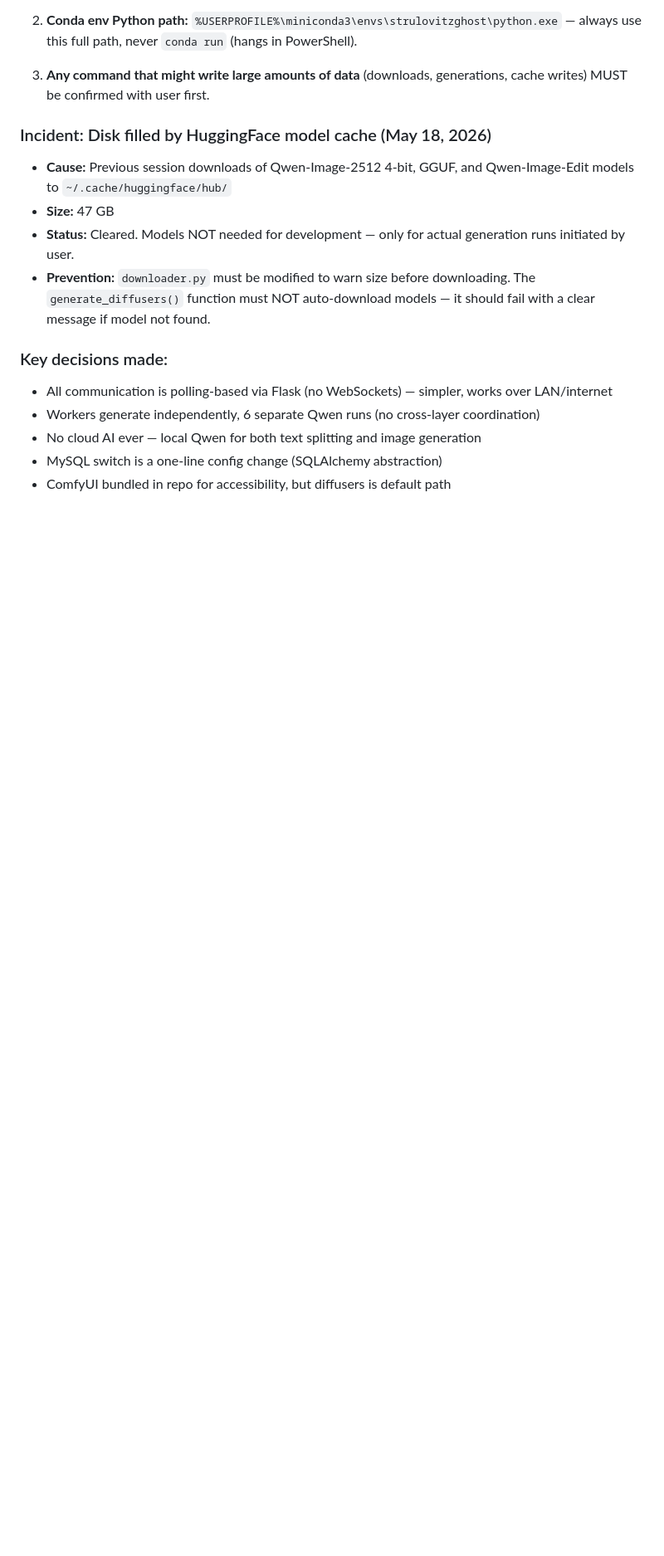
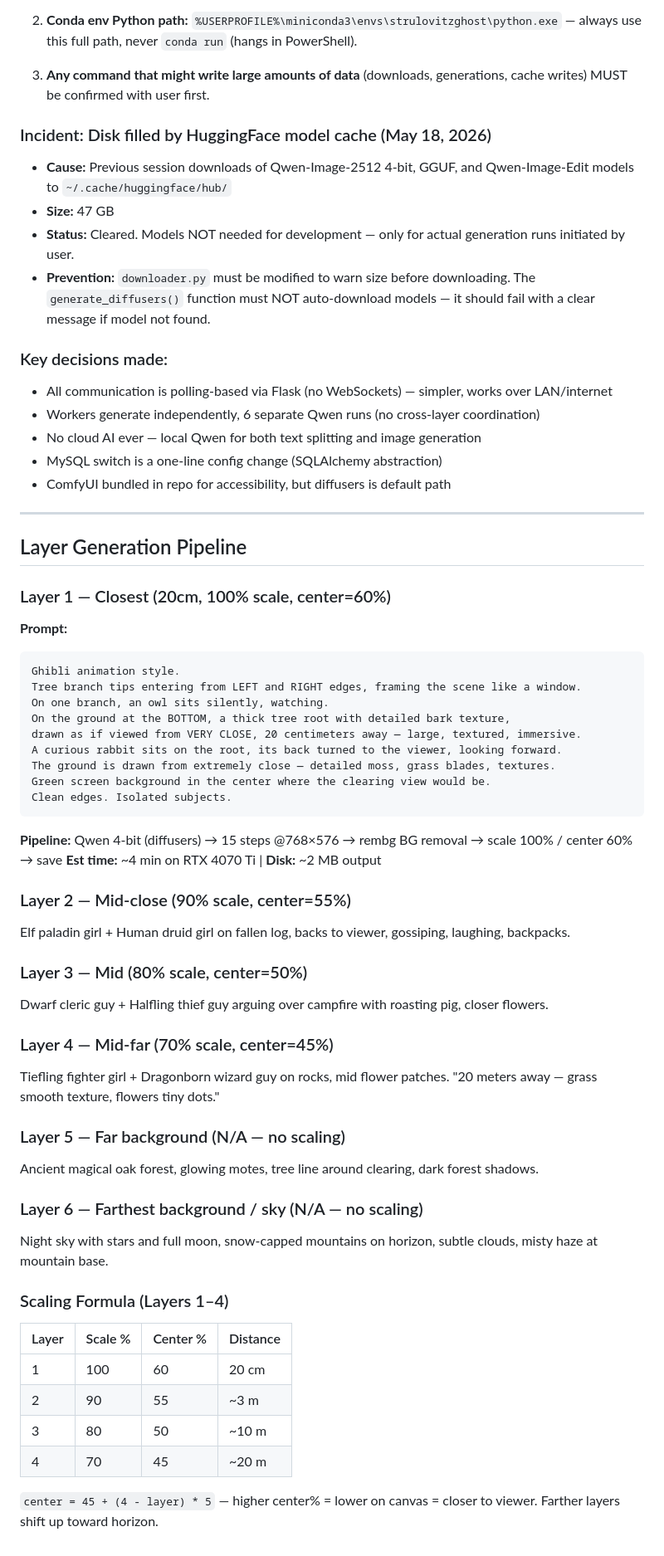
Before and after one commit to strulovitz/StrulovitzGhost, a Markdown page: docs/MEMORY.md, the part around the change. Shown at 83% size. Rendered like a GitHub page; blank space fills up the shorter version.

Commit message:
Layer generation pipeline: Layer 1 plan + full 6-layer scaling formula

````diff
--- a/docs/MEMORY.md
+++ b/docs/MEMORY.md
@@ -50,3 +50,48 @@ Preserved context, decisions, and direction.
 - No cloud AI ever — local Qwen for both text splitting and image generation
 - MySQL switch is a one-line config change (SQLAlchemy abstraction)
 - ComfyUI bundled in repo for accessibility, but diffusers is default path
+
+---
+
+## Layer Generation Pipeline
+
+### Layer 1 — Closest (20cm, 100% scale, center=60%)
+**Prompt:**
+```
+Ghibli animation style.
+Tree branch tips entering from LEFT and RIGHT edges, framing the scene like a window.
+On one branch, an owl sits silently, watching.
+On the ground at the BOTTOM, a thick tree root with detailed bark texture,
+drawn as if viewed from VERY CLOSE, 20 centimeters away — large, textured, immersive.
+A curious rabbit sits on the root, its back turned to the viewer, looking forward.
+The ground is drawn from extremely close — detailed moss, grass blades, textures.
+Green screen background in the center where the clearing view would be.
+Clean edges. Isolated subjects.
+```
+**Pipeline:** Qwen 4-bit (diffusers) → 15 steps @768×576 → rembg BG removal → scale 100% / center 60% → save
+**Est time:** ~4 min on RTX 4070 Ti | **Disk:** ~2 MB output
+
+### Layer 2 — Mid-close (90% scale, center=55%)
+Elf paladin girl + Human druid girl on fallen log, backs to viewer, gossiping, laughing, backpacks.
+
+### Layer 3 — Mid (80% scale, center=50%)
+Dwarf cleric guy + Halfling thief guy arguing over campfire with roasting pig, closer flowers.
+
+### Layer 4 — Mid-far (70% scale, center=45%)
+Tiefling fighter girl + Dragonborn wizard guy on rocks, mid flower patches. "20 meters away — grass smooth texture, flowers tiny dots."
+
+### Layer 5 — Far background (N/A — no scaling)
+Ancient magical oak forest, glowing motes, tree line around clearing, dark forest shadows.
+
+### Layer 6 — Farthest background / sky (N/A — no scaling)
+Night sky with stars and full moon, snow-capped mountains on horizon, subtle clouds, misty haze at mountain base.
+
+### Scaling Formula (Layers 1–4)
+| Layer | Scale % | Center % | Distance |
+|-------|---------|----------|----------|
+| 1     | 100     | 60       | 20 cm    |
+| 2     | 90      | 55       | ~3 m     |
+| 3     | 80      | 50       | ~10 m    |
+| 4     | 70      | 45       | ~20 m    |
+
+`center = 45 + (4 - layer) * 5` — higher center% = lower on canvas = closer to viewer. Farther layers shift up toward horizon.
````
